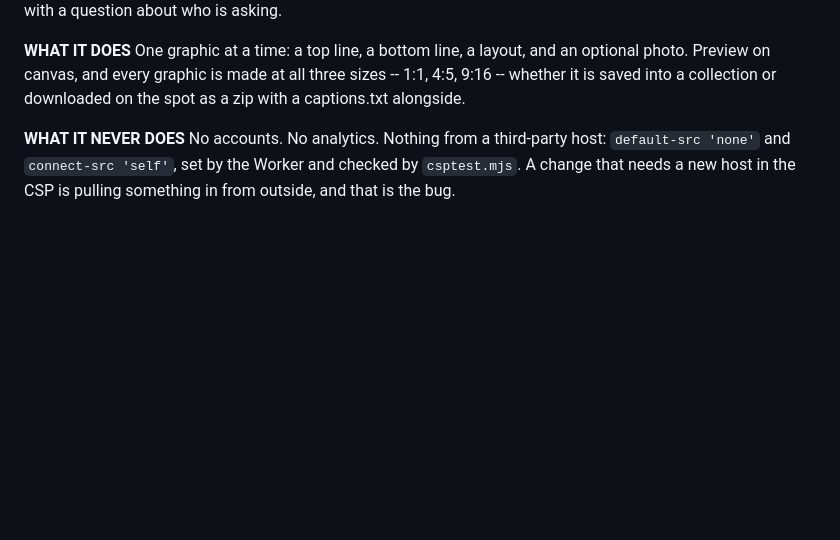
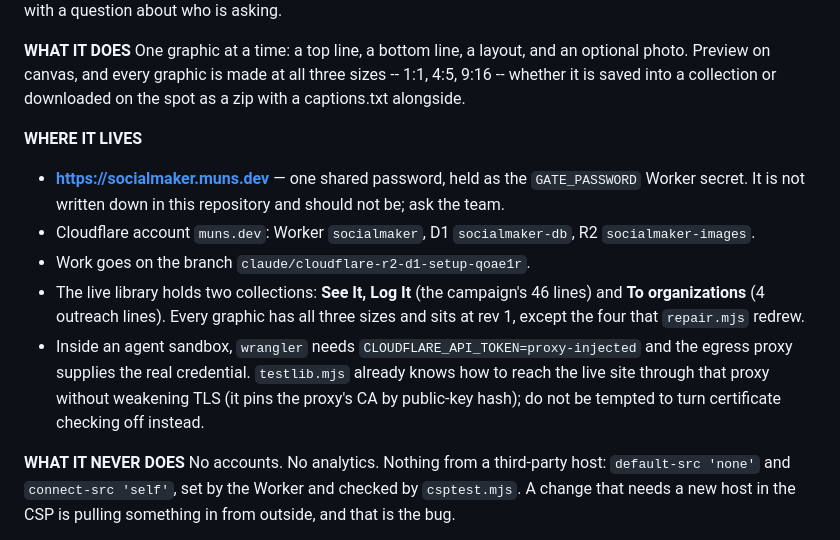
Before and after one commit to munsdev/munsdev, a Markdown page: elmaker/HANDOFF-GRAPHIC-MAKER.md, the part around the change. GitHub-like rendering; blank space fills up the shorter version.

Commit message:
Say in the handoff where the thing actually lives
A cold start had no way to find the site, the account, the branch or what is
in the library, and no warning about the two sandbox quirks (the wrangler
token placeholder, and reaching production through the egress proxy without
turning TLS checking off). The password stays out of the repository.

Co-Authored-By: Claude Opus 5 <noreply@anthropic.com>
Claude-Session: https://claude.ai/code/session_011M7EmRQGUCQVB5hBKY2Gn2

```diff
--- a/elmaker/HANDOFF-GRAPHIC-MAKER.md
+++ b/elmaker/HANDOFF-GRAPHIC-MAKER.md
@@ -23,6 +23,22 @@ One graphic at a time: a top line, a bottom line, a layout, and an optional
 photo. Preview on canvas, and every graphic is made at all three sizes -- 1:1,
 4:5, 9:16 -- whether it is saved into a collection or downloaded on the spot
 as a zip with a captions.txt alongside.
+
+**WHERE IT LIVES**
+- **https://socialmaker.muns.dev** — one shared password, held as the
+  `GATE_PASSWORD` Worker secret. It is not written down in this repository and
+  should not be; ask the team.
+- Cloudflare account `muns.dev`: Worker `socialmaker`, D1 `socialmaker-db`,
+  R2 `socialmaker-images`.
+- Work goes on the branch `claude/cloudflare-r2-d1-setup-qoae1r`.
+- The live library holds two collections: **See It, Log It** (the campaign's
+  46 lines) and **To organizations** (4 outreach lines). Every graphic has all
+  three sizes and sits at rev 1, except the four that `repair.mjs` redrew.
+- Inside an agent sandbox, `wrangler` needs `CLOUDFLARE_API_TOKEN=proxy-injected`
+  and the egress proxy supplies the real credential. `testlib.mjs` already
+  knows how to reach the live site through that proxy without weakening TLS
+  (it pins the proxy's CA by public-key hash); do not be tempted to turn
+  certificate checking off instead.
 
 **WHAT IT NEVER DOES**
 No accounts. No analytics. Nothing from a third-party host: `default-src
```
